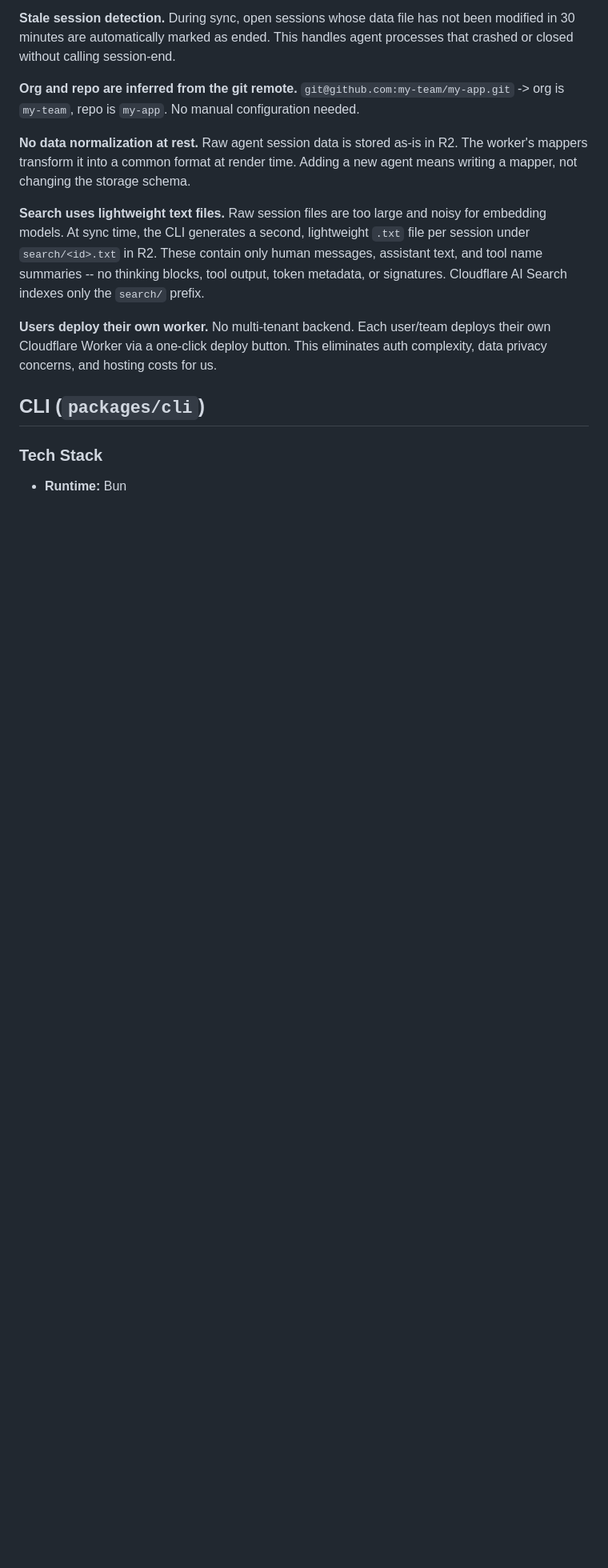
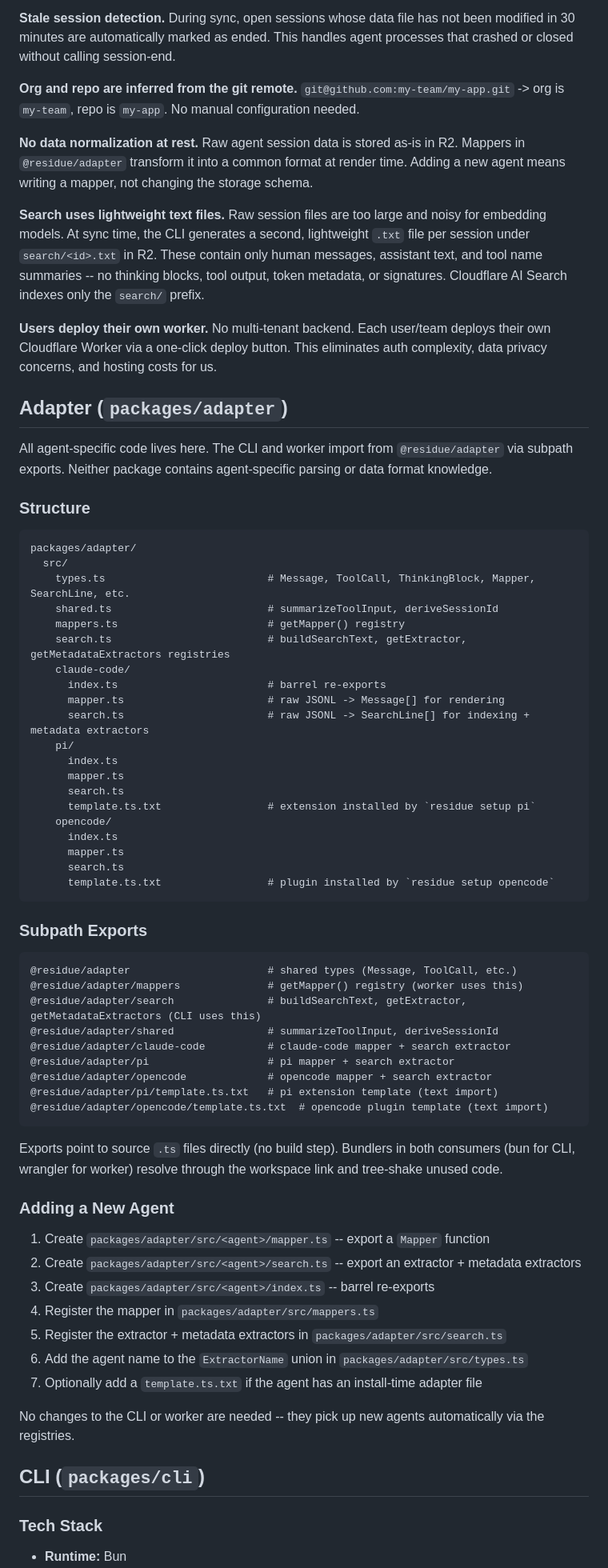
Before and after one commit to butttons/residue, a Markdown page: AGENTS.md, the part around one of its changes. Shown at 80% size. Rendered like a GitHub page; blank space fills up the shorter version.

Commit message:
docs: update AGENTS.md for @residue/adapter package

````diff
--- a/AGENTS.md
+++ b/AGENTS.md
@@ -77,11 +76,68 @@ The presigned URL generation uses lightweight AWS SigV4 signing with the Web Cry
 
 **Org and repo are inferred from the git remote.** `git@github.com:my-team/my-app.git` -> org is `my-team`, repo is `my-app`. No manual configuration needed.
 
-**No data normalization at rest.** Raw agent session data is stored as-is in R2. The worker's mappers transform it into a common format at render time. Adding a new agent means writing a mapper, not changing the storage schema.
+**No data normalization at rest.** Raw agent session data is stored as-is in R2. Mappers in `@residue/adapter` transform it into a common format at render time. Adding a new agent means writing a mapper, not changing the storage schema.
 
 **Search uses lightweight text files.** Raw session files are too large and noisy for embedding models. At sync time, the CLI generates a second, lightweight `.txt` file per session under `search/<id>.txt` in R2. These contain only human messages, assistant text, and tool name summaries -- no thinking blocks, tool output, token metadata, or signatures. Cloudflare AI Search indexes only the `search/` prefix.
 
 **Users deploy their own worker.** No multi-tenant backend. Each user/team deploys their own Cloudflare Worker via a one-click deploy button. This eliminates auth complexity, data privacy concerns, and hosting costs for us.
+
+## Adapter (`packages/adapter`)
+
+All agent-specific code lives here. The CLI and worker import from `@residue/adapter` via subpath exports. Neither package contains agent-specific parsing or data format knowledge.
+
+### Structure
+
+```
+packages/adapter/
+  src/
+    types.ts                          # Message, ToolCall, ThinkingBlock, Mapper, SearchLine, etc.
+    shared.ts                         # summarizeToolInput, deriveSessionId
+    mappers.ts                        # getMapper() registry
+    search.ts                         # buildSearchText, getExtractor, getMetadataExtractors registries
+    claude-code/
+      index.ts                        # barrel re-exports
+      mapper.ts                       # raw JSONL -> Message[] for rendering
+      search.ts                       # raw JSONL -> SearchLine[] for indexing + metadata extractors
+    pi/
+      index.ts
+      mapper.ts
+      search.ts
+      template.ts.txt                 # extension installed by `residue setup pi`
+    opencode/
+      index.ts
+      mapper.ts
+      search.ts
+      template.ts.txt                 # plugin installed by `residue setup opencode`
+```
+
+### Subpath Exports
+
+```
+@residue/adapter                      # shared types (Message, ToolCall, etc.)
+@residue/adapter/mappers              # getMapper() registry (worker uses this)
+@residue/adapter/search               # buildSearchText, getExtractor, getMetadataExtractors (CLI uses this)
+@residue/adapter/shared               # summarizeToolInput, deriveSessionId
+@residue/adapter/claude-code          # claude-code mapper + search extractor
+@residue/adapter/pi                   # pi mapper + search extractor
+@residue/adapter/opencode             # opencode mapper + search extractor
+@residue/adapter/pi/template.ts.txt   # pi extension template (text import)
+@residue/adapter/opencode/template.ts.txt  # opencode plugin template (text import)
+```
+
+Exports point to source `.ts` files directly (no build step). Bundlers in both consumers (bun for CLI, wrangler for worker) resolve through the workspace link and tree-shake unused code.
+
+### Adding a New Agent
+
+1. Create `packages/adapter/src/<agent>/mapper.ts` -- export a `Mapper` function
+2. Create `packages/adapter/src/<agent>/search.ts` -- export an extractor + metadata extractors
+3. Create `packages/adapter/src/<agent>/index.ts` -- barrel re-exports
+4. Register the mapper in `packages/adapter/src/mappers.ts`
+5. Register the extractor + metadata extractors in `packages/adapter/src/search.ts`
+6. Add the agent name to the `ExtractorName` union in `packages/adapter/src/types.ts`
+7. Optionally add a `template.ts.txt` if the agent has an install-time adapter file
+
+No changes to the CLI or worker are needed -- they pick up new agents automatically via the registries.
 
 ## CLI (`packages/cli`)
 
````
Also changed, not shown: other parts of AGENTS.md (+16 -14 lines).
